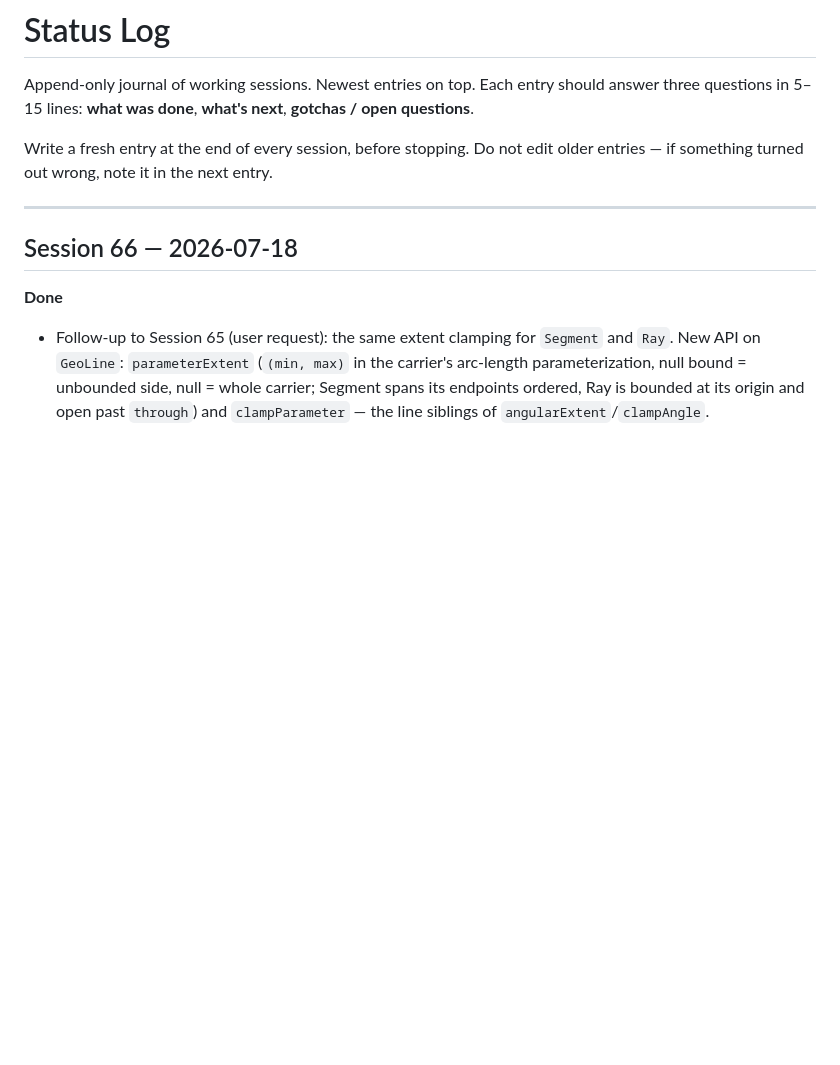
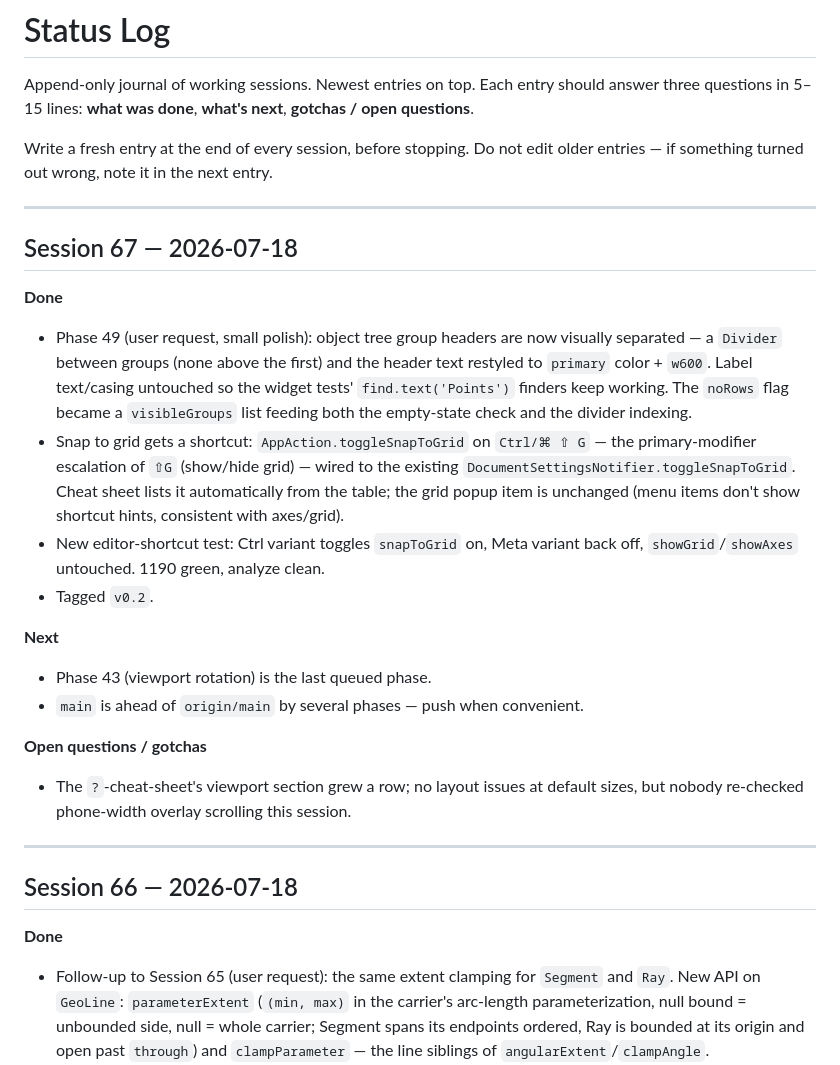
Before and after one commit to steveSuave/regula, a Markdown page: docs/STATUS.md, the part around the change. Rendered like a GitHub page; blank space fills up the shorter version.

Commit message:
Session 67 STATUS + TODO Phase 49: tree headers, snap shortcut
Co-Authored-By: Claude Fable 5 <noreply@anthropic.com>

```diff
--- a/docs/STATUS.md
+++ b/docs/STATUS.md
@@ -3,6 +3,23 @@
 Append-only journal of working sessions. Newest entries on top. Each entry should answer three questions in 5–15 lines: **what was done**, **what's next**, **gotchas / open questions**.
 
 Write a fresh entry at the end of every session, before stopping. Do not edit older entries — if something turned out wrong, note it in the next entry.
+
+---
+
+## Session 67 — 2026-07-18
+
+**Done**
+- Phase 49 (user request, small polish): object tree group headers are now visually separated — a `Divider` between groups (none above the first) and the header text restyled to `primary` color + `w600`. Label text/casing untouched so the widget tests' `find.text('Points')` finders keep working. The `noRows` flag became a `visibleGroups` list feeding both the empty-state check and the divider indexing.
+- Snap to grid gets a shortcut: `AppAction.toggleSnapToGrid` on `Ctrl/⌘ ⇧ G` — the primary-modifier escalation of `⇧G` (show/hide grid) — wired to the existing `DocumentSettingsNotifier.toggleSnapToGrid`. Cheat sheet lists it automatically from the table; the grid popup item is unchanged (menu items don't show shortcut hints, consistent with axes/grid).
+- New editor-shortcut test: Ctrl variant toggles `snapToGrid` on, Meta variant back off, `showGrid`/`showAxes` untouched. 1190 green, analyze clean.
+- Tagged `v0.2`.
+
+**Next**
+- Phase 43 (viewport rotation) is the last queued phase.
+- `main` is ahead of `origin/main` by several phases — push when convenient.
+
+**Open questions / gotchas**
+- The `?`-cheat-sheet's viewport section grew a row; no layout issues at default sizes, but nobody re-checked phone-width overlay scrolling this session.
 
 ---
 
```
Also changed, not shown: docs/TODO.md (+5 -0 lines).
